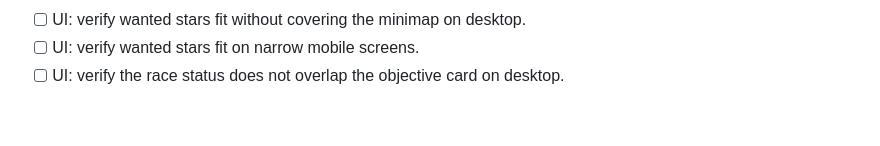
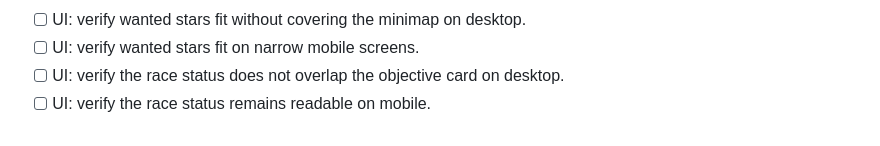
Before and after one commit to hisir-sys/gya, a Markdown page: docs/OPEN_WORLD_GAMEPLAY_PASS.md, the part around the change. GitHub-like rendering.

Commit message:
Document gameplay regression check 64: UI: verify the race status remains readable on mobile.

```diff
--- a/docs/OPEN_WORLD_GAMEPLAY_PASS.md
+++ b/docs/OPEN_WORLD_GAMEPLAY_PASS.md
@@ -96,3 +96,4 @@ This update pushes the original Port Meridian prototype toward a cinematic 1980s
 - [ ] UI: verify wanted stars fit without covering the minimap on desktop.
 - [ ] UI: verify wanted stars fit on narrow mobile screens.
 - [ ] UI: verify the race status does not overlap the objective card on desktop.
+- [ ] UI: verify the race status remains readable on mobile.
```
